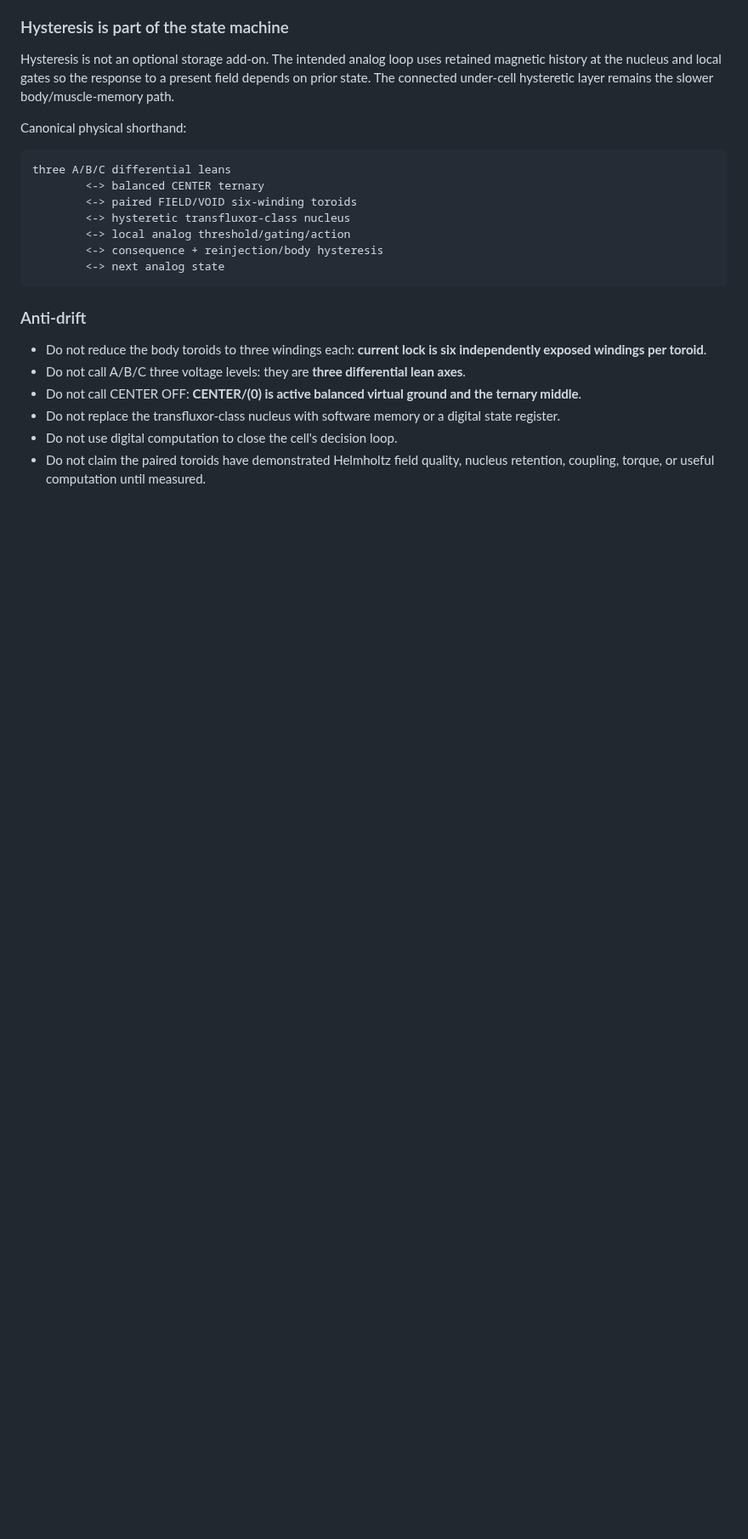
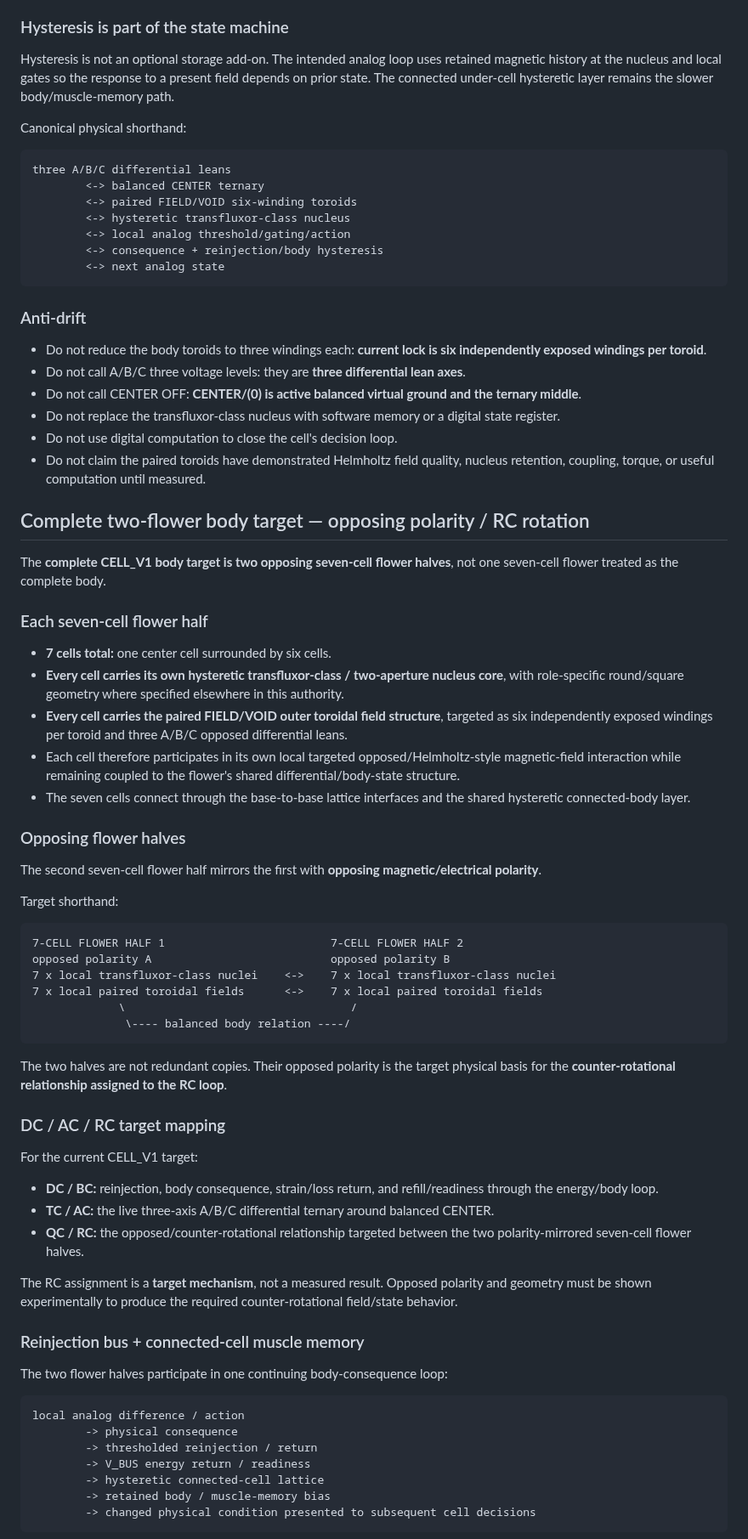
Before and after one commit to One-Wave-Universe/Builds, a Markdown page: cell-v1/CELL.md, the part around one of its changes. Shown at 85% size. Rendered like a GitHub page; blank space fills up the shorter version.

Commit message:
Add opposing two-flower RC and muscle-memory target

````diff
--- a/cell-v1/CELL.md
+++ b/cell-v1/CELL.md
@@ -89,3 +89,54 @@ three A/B/C differential leans
 - Do not replace the transfluxor-class nucleus with software memory or a digital state register.
 - Do not use digital computation to close the cell's decision loop.
 - Do not claim the paired toroids have demonstrated Helmholtz field quality, nucleus retention, coupling, torque, or useful computation until measured.
+
+
+## Complete two-flower body target — opposing polarity / RC rotation
+
+The **complete CELL_V1 body target is two opposing seven-cell flower halves**, not one seven-cell flower treated as the complete body.
+
+### Each seven-cell flower half
+- **7 cells total:** one center cell surrounded by six cells.
+- **Every cell carries its own hysteretic transfluxor-class / two-aperture nucleus core**, with role-specific round/square geometry where specified elsewhere in this authority.
+- **Every cell carries the paired FIELD/VOID outer toroidal field structure**, targeted as six independently exposed windings per toroid and three A/B/C opposed differential leans.
+- Each cell therefore participates in its own local targeted opposed/Helmholtz-style magnetic-field interaction while remaining coupled to the flower's shared differential/body-state structure.
+- The seven cells connect through the base-to-base lattice interfaces and the shared hysteretic connected-body layer.
+
+### Opposing flower halves
+The second seven-cell flower half mirrors the first with **opposing magnetic/electrical polarity**.
+
+Target shorthand:
+
+```text
+7-CELL FLOWER HALF 1                         7-CELL FLOWER HALF 2
+opposed polarity A                           opposed polarity B
+7 x local transfluxor-class nuclei    <->    7 x local transfluxor-class nuclei
+7 x local paired toroidal fields      <->    7 x local paired toroidal fields
+             \                                  /
+              \---- balanced body relation ----/
+```
+
+The two halves are not redundant copies. Their opposed polarity is the target physical basis for the **counter-rotational relationship assigned to the RC loop**.
+
+### DC / AC / RC target mapping
+For the current CELL_V1 target:
+
+- **DC / BC:** reinjection, body consequence, strain/loss return, and refill/readiness through the energy/body loop.
+- **TC / AC:** the live three-axis A/B/C differential ternary around balanced CENTER.
+- **QC / RC:** the opposed/counter-rotational relationship targeted between the two polarity-mirrored seven-cell flower halves.
+
+The RC assignment is a **target mechanism**, not a measured result. Opposed polarity and geometry must be shown experimentally to produce the required counter-rotational field/state behavior.
+
+### Reinjection bus + connected-cell muscle memory
+The two flower halves participate in one continuing body-consequence loop:
+
+```text
+local analog difference / action
+        -> physical consequence
+        -> thresholded reinjection / return
+        -> V_BUS energy return / readiness
+        -> hysteretic connected-cell lattice
+        -> retained body / muscle-memory bias
+        -> changed physical condition presented to subsequent cell decisions
+```
+
````
Also changed, not shown: other parts of cell-v1/CELL.md (+37 -0 lines).
